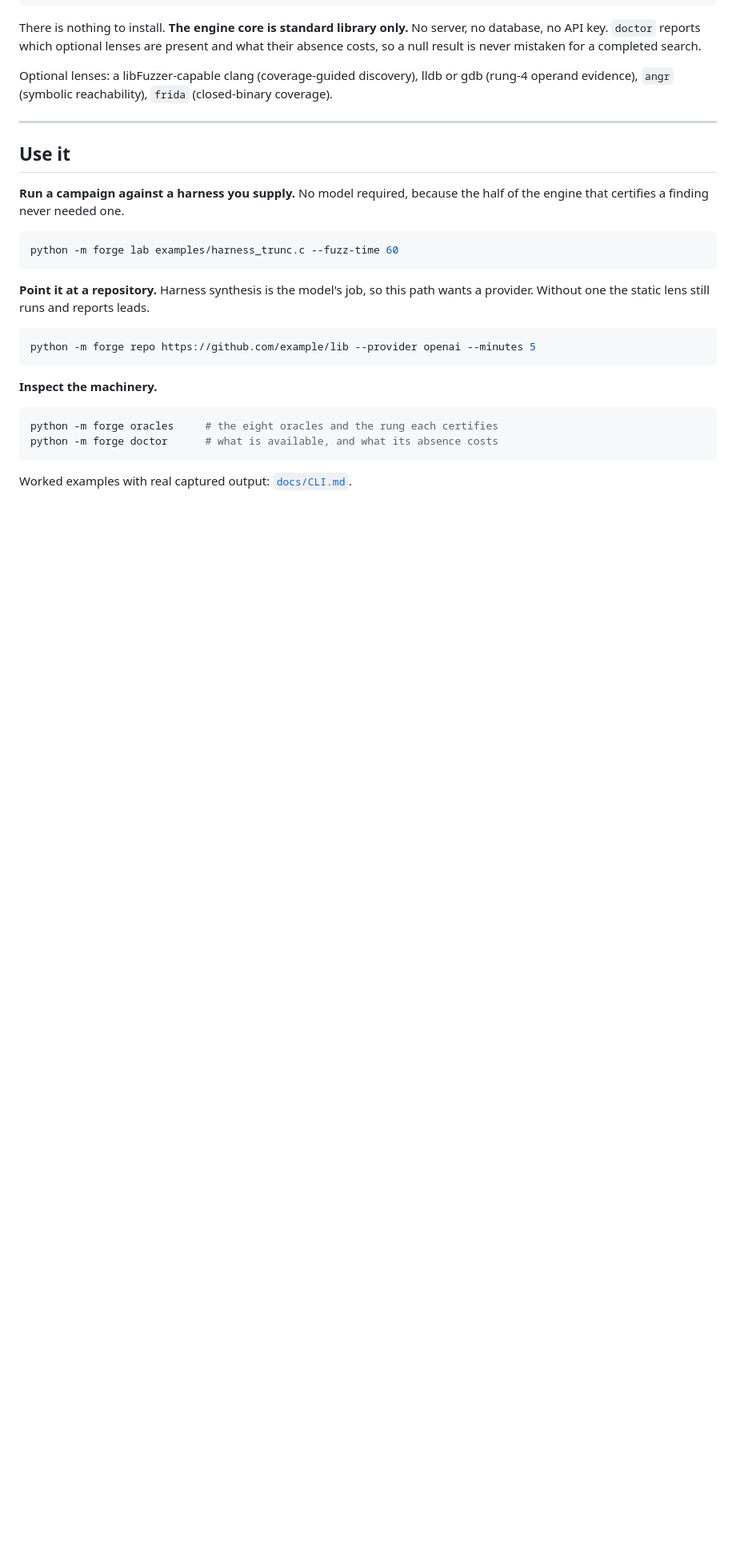
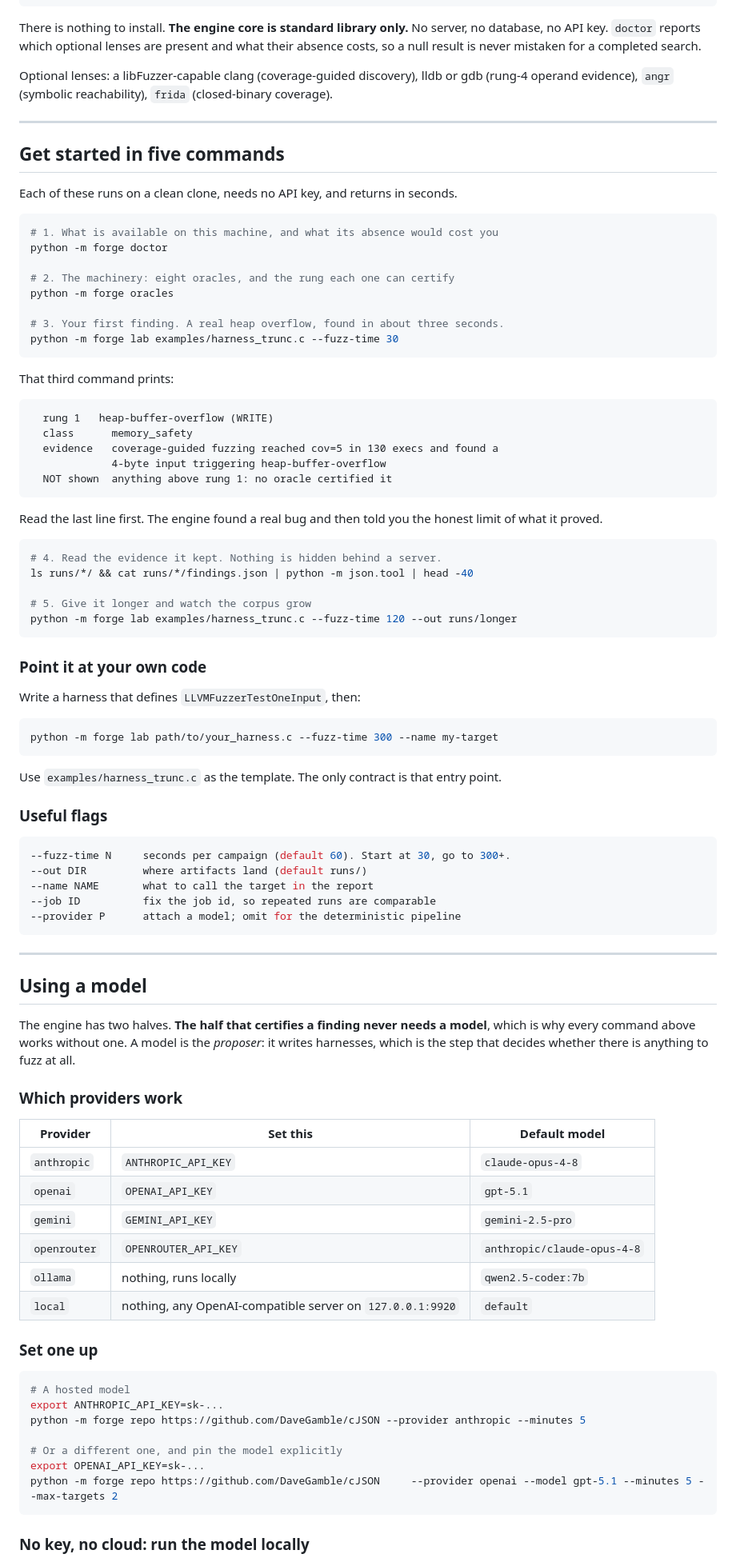
Before and after one commit to eobi/nemesisforge, a Markdown page: README.md, the part around one of its changes. Shown at 80% size. Rendered like a GitHub page; blank space fills up the shorter version.

Commit message:
README: getting started, provider setup, and real URLs
Adds a five-command getting-started path where every command runs on a clean
clone with no API key, and each one is timed and verified.

Documents all six model providers with the environment variable and default
model for each, including ollama and local, which need no key and send nothing
off the machine. Explains what a model changes (harness synthesis, which decides
whether there is anything to fuzz) and what it does not (anything the oracles
certify).

Replaces github.com/example/lib, which does not exist and would have taught a
reader that the tool is broken, with a real small C library. Verified: clone,
static lens and the no-provider note complete in about 14 seconds.

Drops the degree from the author line.

````diff
--- a/README.md
+++ b/README.md
@@ -58,27 +58,93 @@ coverage).
 
 ---
 
-## Use it
+## Get started in five commands
 
-**Run a campaign against a harness you supply.** No model required, because the half
-of the engine that certifies a finding never needed one.
+Each of these runs on a clean clone, needs no API key, and returns in seconds.
 
 ```bash
-python -m forge lab examples/harness_trunc.c --fuzz-time 60
+# 1. What is available on this machine, and what its absence would cost you
+python -m forge doctor
+
+# 2. The machinery: eight oracles, and the rung each one can certify
+python -m forge oracles
+
+# 3. Your first finding. A real heap overflow, found in about three seconds.
+python -m forge lab examples/harness_trunc.c --fuzz-time 30
 ```
 
-**Point it at a repository.** Harness synthesis is the model's job, so this path wants
-a provider. Without one the static lens still runs and reports leads.
+That third command prints:
+
+```
+  rung 1   heap-buffer-overflow (WRITE)
+  class      memory_safety
+  evidence   coverage-guided fuzzing reached cov=5 in 130 execs and found a
+             4-byte input triggering heap-buffer-overflow
+  NOT shown  anything above rung 1: no oracle certified it
+```
+
+Read the last line first. The engine found a real bug and then told you the honest
+limit of what it proved.
 
 ```bash
-python -m forge repo https://github.com/example/lib --provider openai --minutes 5
+# 4. Read the evidence it kept. Nothing is hidden behind a server.
+ls runs/*/ && cat runs/*/findings.json | python -m json.tool | head -40
+
+# 5. Give it longer and watch the corpus grow
+python -m forge lab examples/harness_trunc.c --fuzz-time 120 --out runs/longer
 ```
 
-**Inspect the machinery.**
+### Point it at your own code
+
+Write a harness that defines `LLVMFuzzerTestOneInput`, then:
 
 ```bash
-python -m forge oracles     # the eight oracles and the rung each certifies
-python -m forge doctor      # what is available, and what its absence costs
+python -m forge lab path/to/your_harness.c --fuzz-time 300 --name my-target
 ```
 
-Worked examples with real captured output: [`docs/CLI.md`](docs/CLI.md).
+Use `examples/harness_trunc.c` as the template. The only contract is that entry point.
+
+### Useful flags
+
+```bash
+--fuzz-time N     seconds per campaign (default 60). Start at 30, go to 300+.
+--out DIR         where artifacts land (default runs/)
+--name NAME       what to call the target in the report
+--job ID          fix the job id, so repeated runs are comparable
+--provider P      attach a model; omit for the deterministic pipeline
+```
+
+---
+
+## Using a model
+
+The engine has two halves. **The half that certifies a finding never needs a model**,
+which is why every command above works without one. A model is the *proposer*: it
+writes harnesses, which is the step that decides whether there is anything to fuzz
+at all.
+
+### Which providers work
+
+| Provider | Set this | Default model |
+|---|---|---|
+| `anthropic` | `ANTHROPIC_API_KEY` | `claude-opus-4-8` |
+| `openai` | `OPENAI_API_KEY` | `gpt-5.1` |
+| `gemini` | `GEMINI_API_KEY` | `gemini-2.5-pro` |
+| `openrouter` | `OPENROUTER_API_KEY` | `anthropic/claude-opus-4-8` |
+| `ollama` | nothing, runs locally | `qwen2.5-coder:7b` |
+| `local` | nothing, any OpenAI-compatible server on `127.0.0.1:9920` | `default` |
+
+### Set one up
+
+```bash
+# A hosted model
+export ANTHROPIC_API_KEY=sk-...
+python -m forge repo https://github.com/DaveGamble/cJSON --provider anthropic --minutes 5
+
+# Or a different one, and pin the model explicitly
+export OPENAI_API_KEY=sk-...
+python -m forge repo https://github.com/DaveGamble/cJSON     --provider openai --model gpt-5.1 --minutes 5 --max-targets 2
+```
+
+### No key, no cloud: run the model locally
+
````
Also changed, not shown: other parts of README.md (+34 -1 lines).
